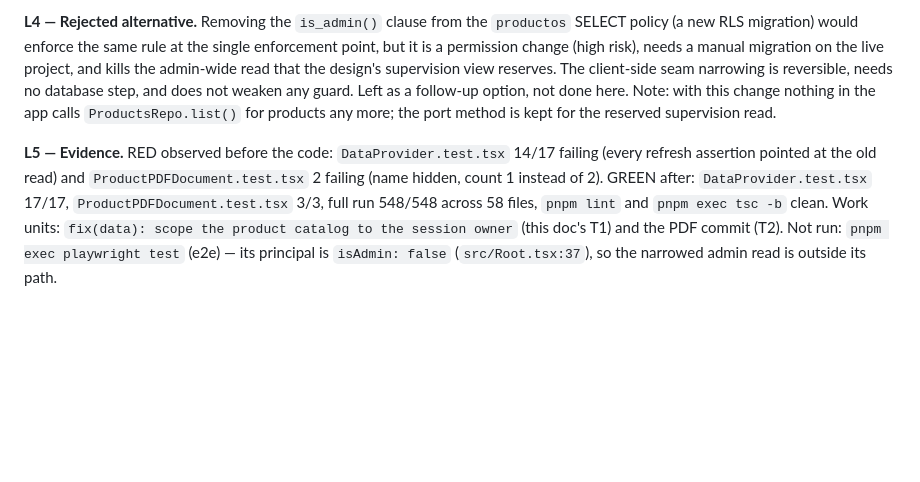
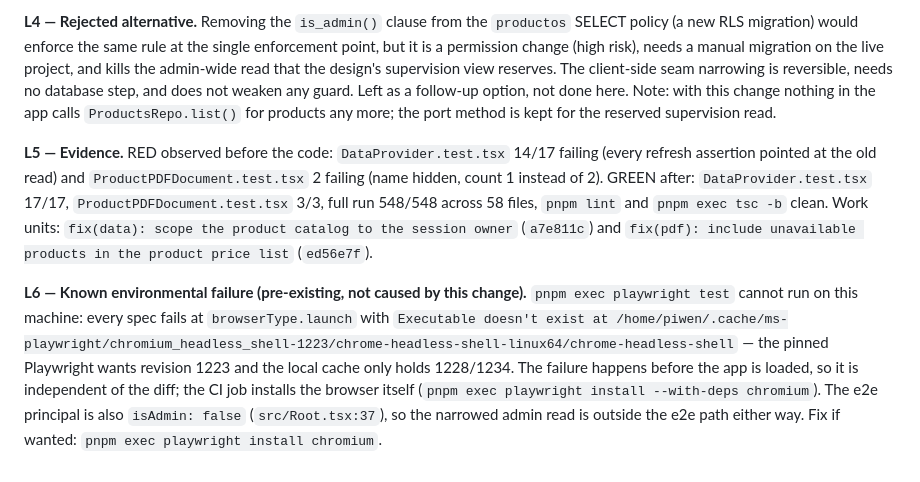
Before and after one commit to Piwen99/produclist-pwa, a Markdown page: odd/tasks/catalog-scope-and-pdf.md, the part around the change. Drawn GitHub-style; blank space fills up the shorter version.

Commit message:
docs(odd): record the verification evidence and the local e2e gap

```diff
--- a/odd/tasks/catalog-scope-and-pdf.md
+++ b/odd/tasks/catalog-scope-and-pdf.md
@@ -41,4 +41,6 @@ Test runner: `pnpm test` (vitest; `pnpm exec vitest --run <paths>` for one shot)
 
 **L4 — Rejected alternative.** Removing the `is_admin()` clause from the `productos` SELECT policy (a new RLS migration) would enforce the same rule at the single enforcement point, but it is a permission change (high risk), needs a manual migration on the live project, and kills the admin-wide read that the design's supervision view reserves. The client-side seam narrowing is reversible, needs no database step, and does not weaken any guard. Left as a follow-up option, not done here. Note: with this change nothing in the app calls `ProductsRepo.list()` for products any more; the port method is kept for the reserved supervision read.
 
-**L5 — Evidence.** RED observed before the code: `DataProvider.test.tsx` 14/17 failing (every refresh assertion pointed at the old read) and `ProductPDFDocument.test.tsx` 2 failing (name hidden, count 1 instead of 2). GREEN after: `DataProvider.test.tsx` 17/17, `ProductPDFDocument.test.tsx` 3/3, full run 548/548 across 58 files, `pnpm lint` and `pnpm exec tsc -b` clean. Work units: `fix(data): scope the product catalog to the session owner` (this doc's T1) and the PDF commit (T2). Not run: `pnpm exec playwright test` (e2e) — its principal is `isAdmin: false` (`src/Root.tsx:37`), so the narrowed admin read is outside its path.
+**L5 — Evidence.** RED observed before the code: `DataProvider.test.tsx` 14/17 failing (every refresh assertion pointed at the old read) and `ProductPDFDocument.test.tsx` 2 failing (name hidden, count 1 instead of 2). GREEN after: `DataProvider.test.tsx` 17/17, `ProductPDFDocument.test.tsx` 3/3, full run 548/548 across 58 files, `pnpm lint` and `pnpm exec tsc -b` clean. Work units: `fix(data): scope the product catalog to the session owner` (`a7e811c`) and `fix(pdf): include unavailable products in the product price list` (`ed56e7f`).
+
+**L6 — Known environmental failure (pre-existing, not caused by this change).** `pnpm exec playwright test` cannot run on this machine: every spec fails at `browserType.launch` with `Executable doesn't exist at /home/piwen/.cache/ms-playwright/chromium_headless_shell-1223/chrome-headless-shell-linux64/chrome-headless-shell` — the pinned Playwright wants revision 1223 and the local cache only holds 1228/1234. The failure happens before the app is loaded, so it is independent of the diff; the CI job installs the browser itself (`pnpm exec playwright install --with-deps chromium`). The e2e principal is also `isAdmin: false` (`src/Root.tsx:37`), so the narrowed admin read is outside the e2e path either way. Fix if wanted: `pnpm exec playwright install chromium`.
```
